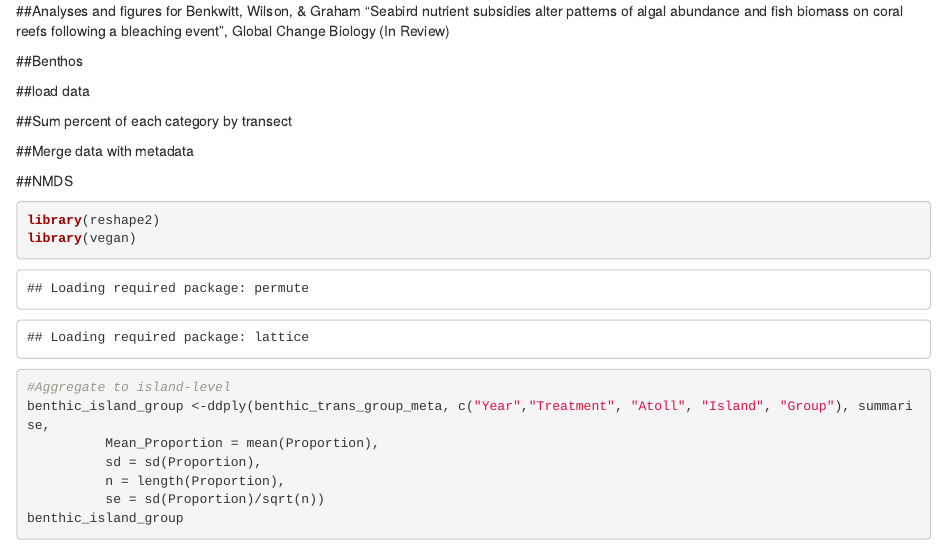
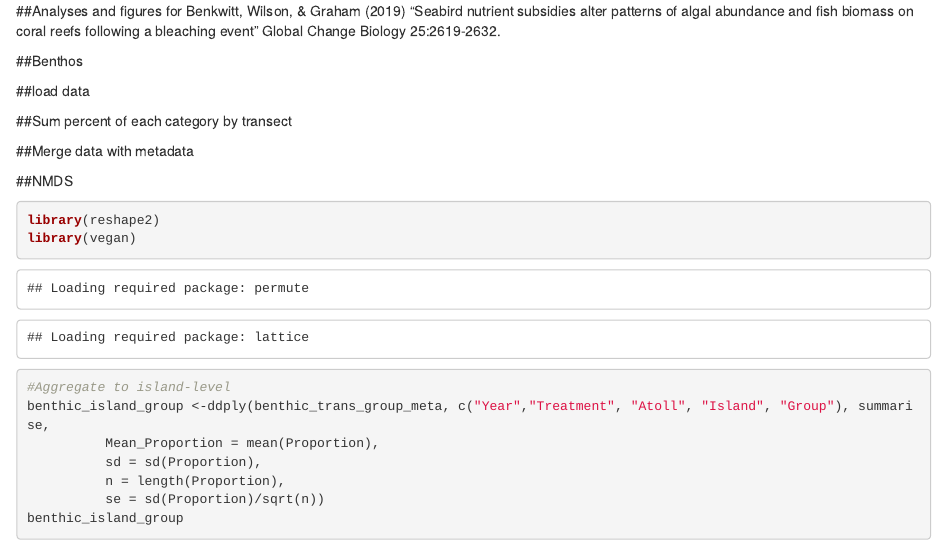
Before and after one commit to cbenkwitt/seabirds-bleaching, an R Markdown document (benthic_analyses.Rmd): the page in a window 1100 px wide, from its top. Rendered offline with R 4.5, knitr and Pandoc, with nearby package versions; code that draws random numbers runs with fixed seeds of ours; some code elsewhere in the file could not run offline.

Commit message:
Update benthic_analyses.Rmd

```diff
--- a/benthic_analyses.Rmd
+++ b/benthic_analyses.Rmd
@@ -1,5 +1,5 @@
 
-##Analyses and figures for Benkwitt, Wilson, & Graham "Seabird nutrient subsidies alter patterns of algal abundance and fish biomass on coral reefs following a bleaching event", Global Change Biology (In Review)
+##Analyses and figures for Benkwitt, Wilson, & Graham (2019) "Seabird nutrient subsidies alter patterns of algal abundance and fish biomass on coral reefs following a bleaching event" Global Change Biology 25:2619-2632.
 
 ##Benthos
 
```
